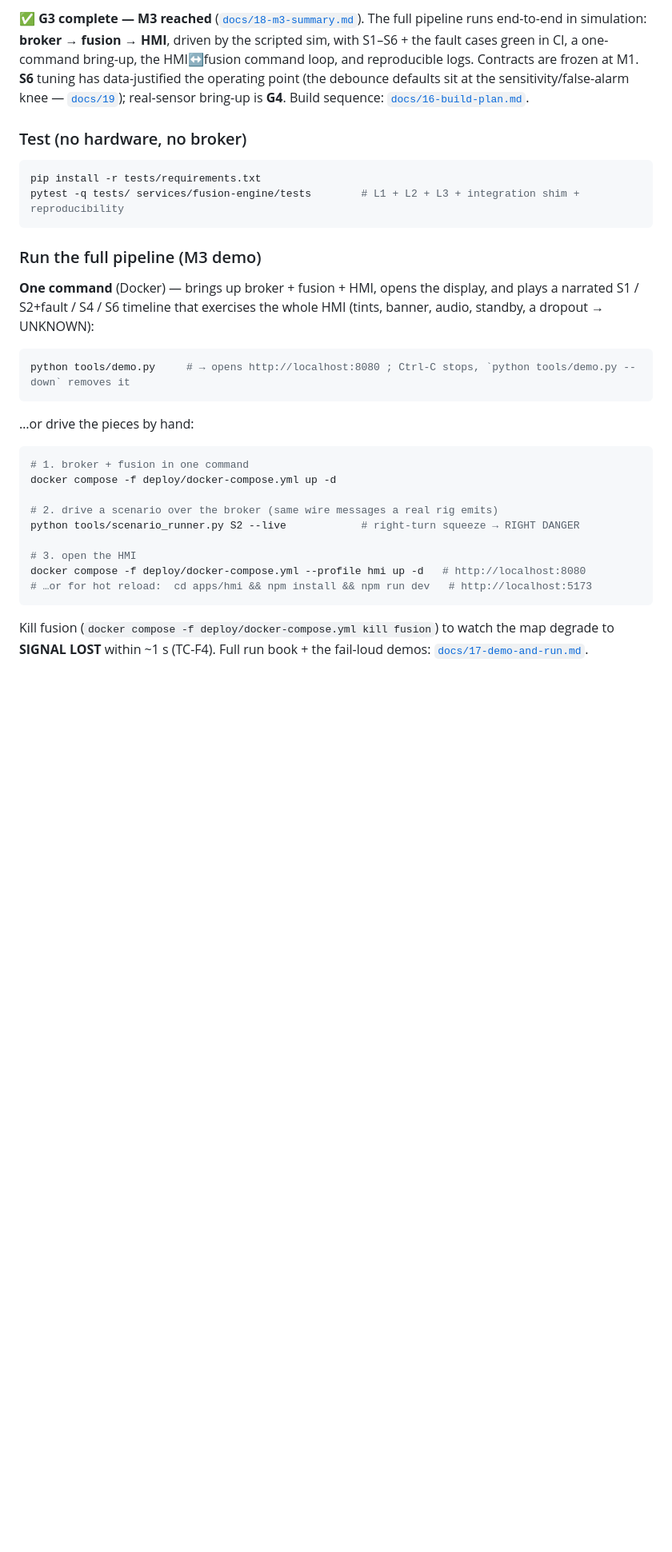
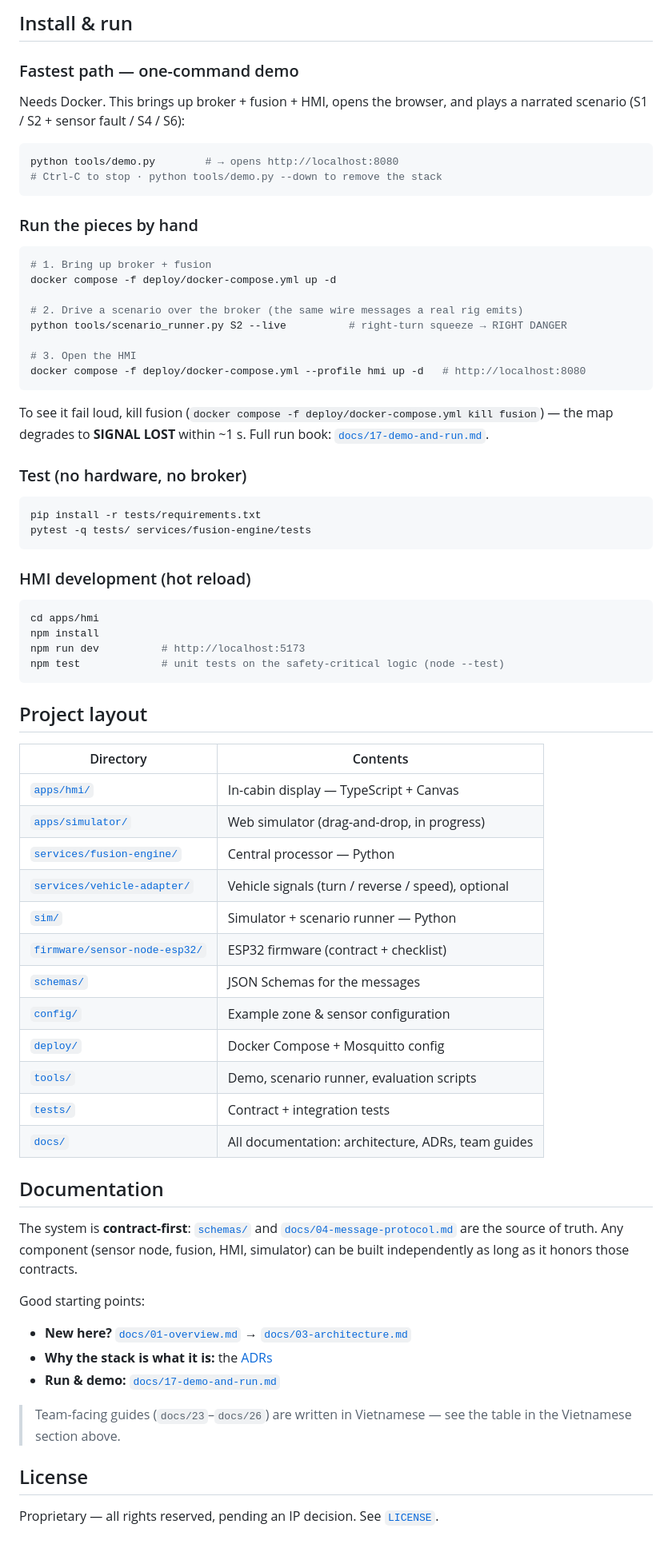
Before and after one commit to tritinpho/truck-blindspot-ai, a Markdown page: README.md, the part around one of its changes. Shown at 80% size. Rendered like a GitHub page; blank space fills up the shorter version.

````diff
--- a/README.md
+++ b/README.md
@@ -110,42 +170,75 @@ model is finished. See [ADR-0005](docs/adr/ADR-0005-sim-real-parity.md).
 
-✅ **G3 complete — M3 reached** ([`docs/18-m3-summary.md`](docs/18-m3-summary.md)). The full
-pipeline runs end-to-end in simulation: **broker → fusion → HMI**, driven by the scripted sim, with
-S1–S6 + the fault cases green in CI, a one-command bring-up, the HMI↔fusion command loop, and
-reproducible logs. Contracts are frozen at M1. **S6** tuning has data-justified the operating point
-(the debounce defaults sit at the sensitivity/false-alarm knee — [`docs/19`](docs/19-tuning-and-operating-point.md));
-real-sensor bring-up is **G4**. Build sequence: [`docs/16-build-plan.md`](docs/16-build-plan.md).
+## Install & run
+
+### Fastest path — one-command demo
+
+Needs Docker. This brings up broker + fusion + HMI, opens the browser, and plays a narrated scenario (S1 / S2 + sensor fault / S4 / S6):
+
+```bash
+python tools/demo.py        # → opens http://localhost:8080
+# Ctrl-C to stop · python tools/demo.py --down to remove the stack
+```
+
+### Run the pieces by hand
+
+```bash
+# 1. Bring up broker + fusion
+docker compose -f deploy/docker-compose.yml up -d
+
+# 2. Drive a scenario over the broker (the same wire messages a real rig emits)
+python tools/scenario_runner.py S2 --live          # right-turn squeeze → RIGHT DANGER
+
+# 3. Open the HMI
+docker compose -f deploy/docker-compose.yml --profile hmi up -d   # http://localhost:8080
+```
+
+To see it fail loud, kill fusion (`docker compose -f deploy/docker-compose.yml kill fusion`) — the map degrades to **SIGNAL LOST** within ~1 s. Full run book: [`docs/17-demo-and-run.md`](docs/17-demo-and-run.md).
 
 ### Test (no hardware, no broker)
 
 ```bash
 pip install -r tests/requirements.txt
-pytest -q tests/ services/fusion-engine/tests        # L1 + L2 + L3 + integration shim + reproducibility
+pytest -q tests/ services/fusion-engine/tests
 ```
 
-### Run the full pipeline (M3 demo)
-
-**One command** (Docker) — brings up broker + fusion + HMI, opens the display, and plays a narrated
-S1 / S2+fault / S4 / S6 timeline that exercises the whole HMI (tints, banner, audio, standby, a
-dropout → UNKNOWN):
+### HMI development (hot reload)
 
 ```bash
-python tools/demo.py     # → opens http://localhost:8080 ; Ctrl-C stops, `python tools/demo.py --down` removes it
+cd apps/hmi
+npm install
+npm run dev          # http://localhost:5173
+npm test             # unit tests on the safety-critical logic (node --test)
 ```
 
-…or drive the pieces by hand:
+## Project layout
 
-```bash
-# 1. broker + fusion in one command
-docker compose -f deploy/docker-compose.yml up -d
+| Directory | Contents |
+|-----------|----------|
+| [`apps/hmi/`](apps/hmi/) | In-cabin display — TypeScript + Canvas |
+| [`apps/simulator/`](apps/simulator/) | Web simulator (drag-and-drop, in progress) |
+| [`services/fusion-engine/`](services/fusion-engine/) | Central processor — Python |
+| [`services/vehicle-adapter/`](services/vehicle-adapter/) | Vehicle signals (turn / reverse / speed), optional |
+| [`sim/`](sim/) | Simulator + scenario runner — Python |
+| [`firmware/sensor-node-esp32/`](firmware/sensor-node-esp32/) | ESP32 firmware (contract + checklist) |
+| [`schemas/`](schemas/) | JSON Schemas for the messages |
+| [`config/`](config/) | Example zone & sensor configuration |
+| [`deploy/`](deploy/) | Docker Compose + Mosquitto config |
+| [`tools/`](tools/) | Demo, scenario runner, evaluation scripts |
+| [`tests/`](tests/) | Contract + integration tests |
+| [`docs/`](docs/) | All documentation: architecture, ADRs, team guides |
 
-# 2. drive a scenario over the broker (same wire messages a real rig emits)
-python tools/scenario_runner.py S2 --live            # right-turn squeeze → RIGHT DANGER
+## Documentation
 
-# 3. open the HMI
-docker compose -f deploy/docker-compose.yml --profile hmi up -d   # http://localhost:8080
-# …or for hot reload:  cd apps/hmi && npm install && npm run dev   # http://localhost:5173
-```
+The system is **contract-first**: [`schemas/`](schemas/) and [`docs/04-message-protocol.md`](docs/04-message-protocol.md) are the source of truth. Any component (sensor node, fusion, HMI, simulator) can be built independently as long as it honors those contracts.
 
-Kill fusion (`docker compose -f deploy/docker-compose.yml kill fusion`) to watch the map degrade to
-**SIGNAL LOST** within ~1 s (TC-F4). Full run book + the fail-loud demos:
-[`docs/17-demo-and-run.md`](docs/17-demo-and-run.md).
+Good starting points:
+
+- **New here?** [`docs/01-overview.md`](docs/01-overview.md) → [`docs/03-architecture.md`](docs/03-architecture.md)
+- **Why the stack is what it is:** the [ADRs](docs/adr/)
+- **Run & demo:** [`docs/17-demo-and-run.md`](docs/17-demo-and-run.md)
+
+> Team-facing guides (`docs/23`–`docs/26`) are written in Vietnamese — see the table in the Vietnamese section above.
+
+## License
+
+Proprietary — all rights reserved, pending an IP decision. See [`LICENSE`](LICENSE).
````
Also changed, not shown: other parts of README.md (+146 -86 lines).
